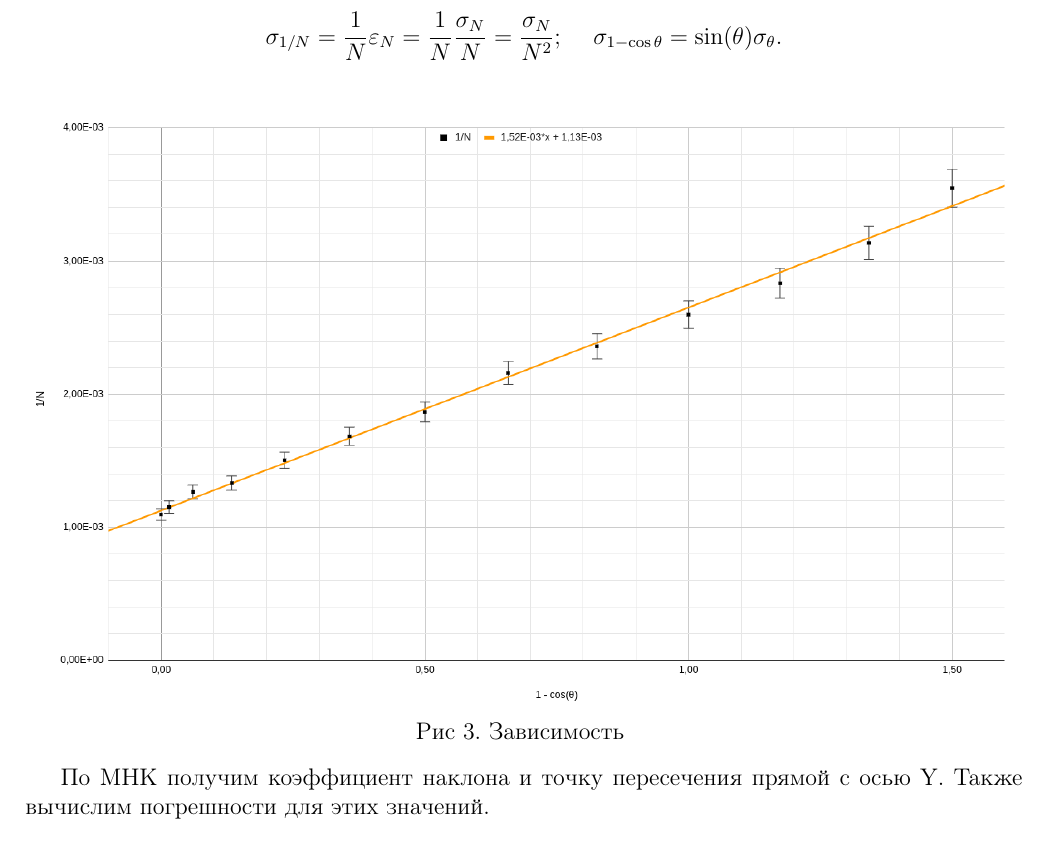
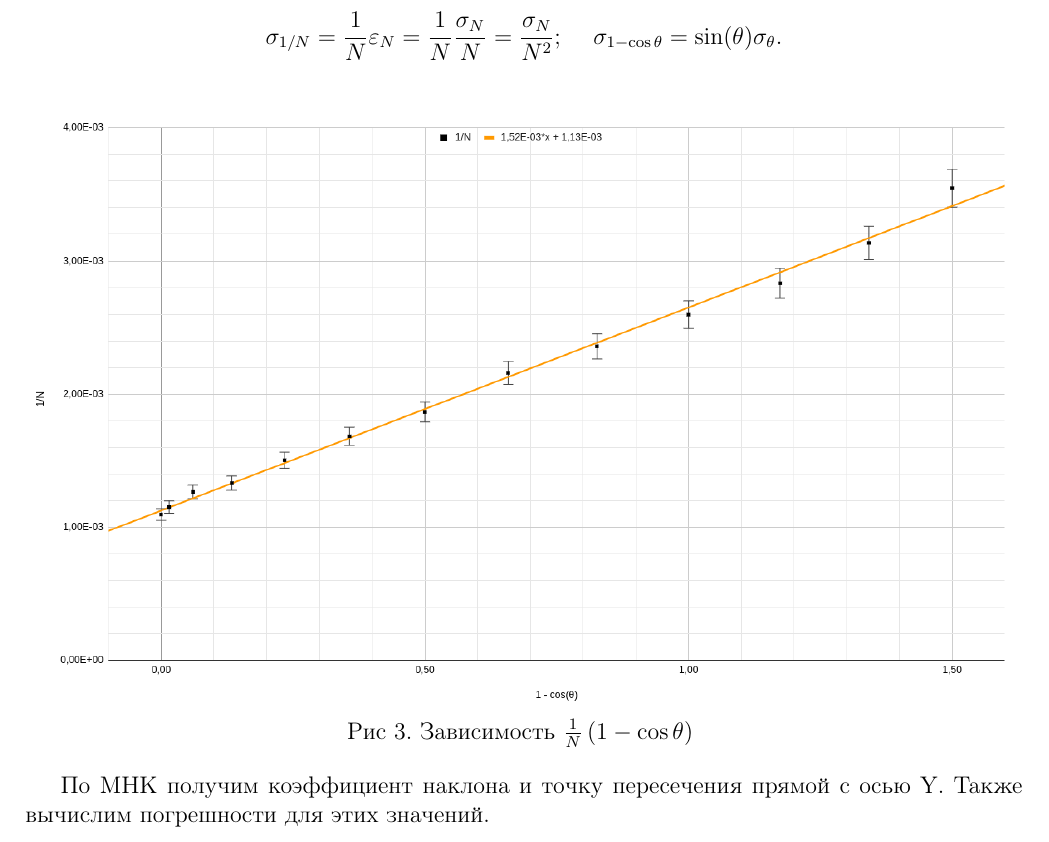
Before and after one commit to exesaLigno/PhysPrac_reports, a LaTeX document (prac_1.2/1.2.tex): part of page 3 of 5, cut so that both start at the same text. Compiled offline with pdfLaTeX.

Commit message:
Minor improvements

```diff
--- a/prac_1.2/1.2.tex
+++ b/prac_1.2/1.2.tex
@@ -164,7 +164,7 @@
 
     \begin{figure}[h!]
       \center{\includegraphics[width = \linewidth]{plot.png}}\\
-      Рис 3. Зависимость
+      Рис 3. Зависимость $\frac{1}{N} \left(1 - \cos \theta \right)$
       \label{fig:plot}
     \end{figure}
 
```
Also changed, not shown: prac_1.2/1.2.pdf.
